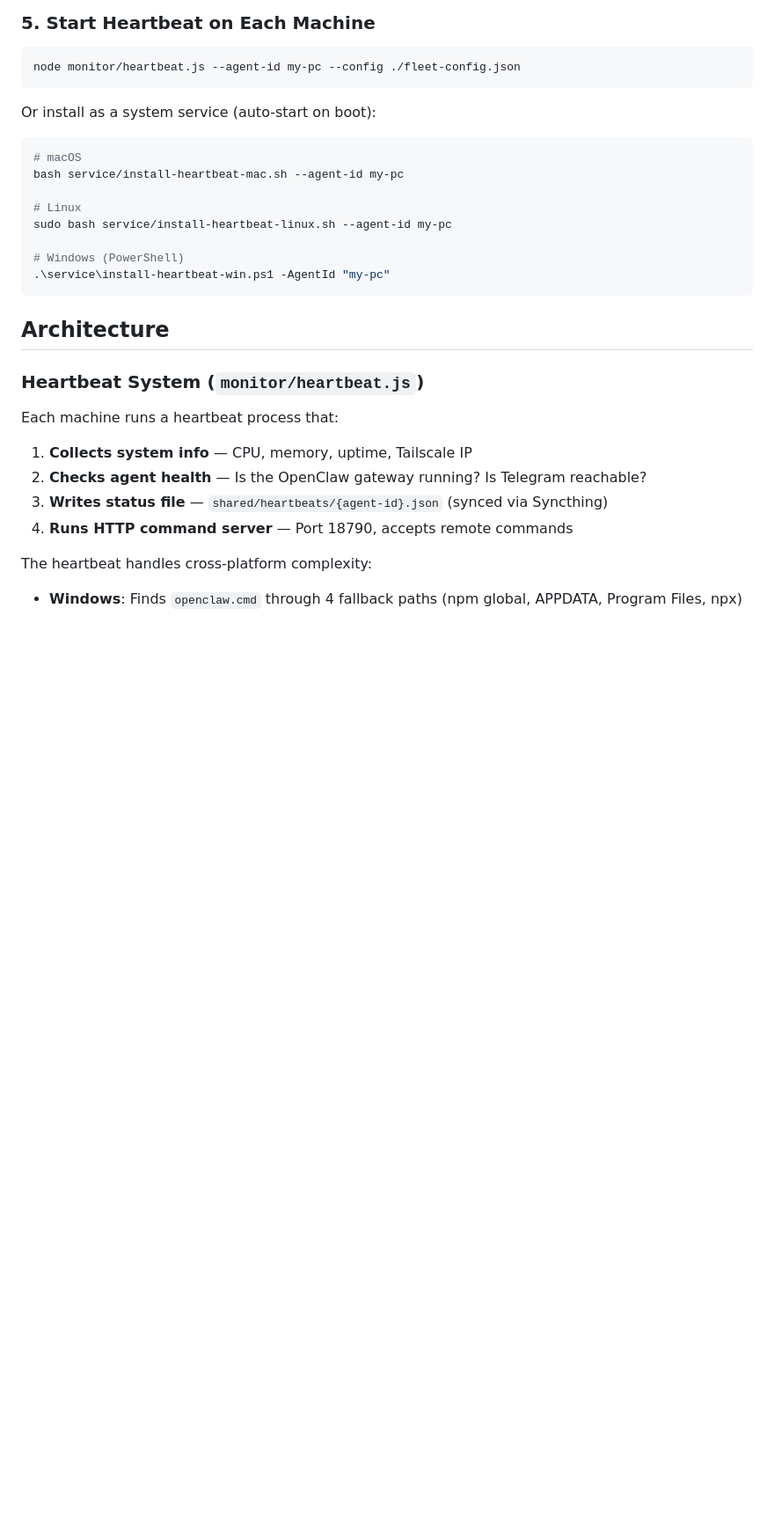
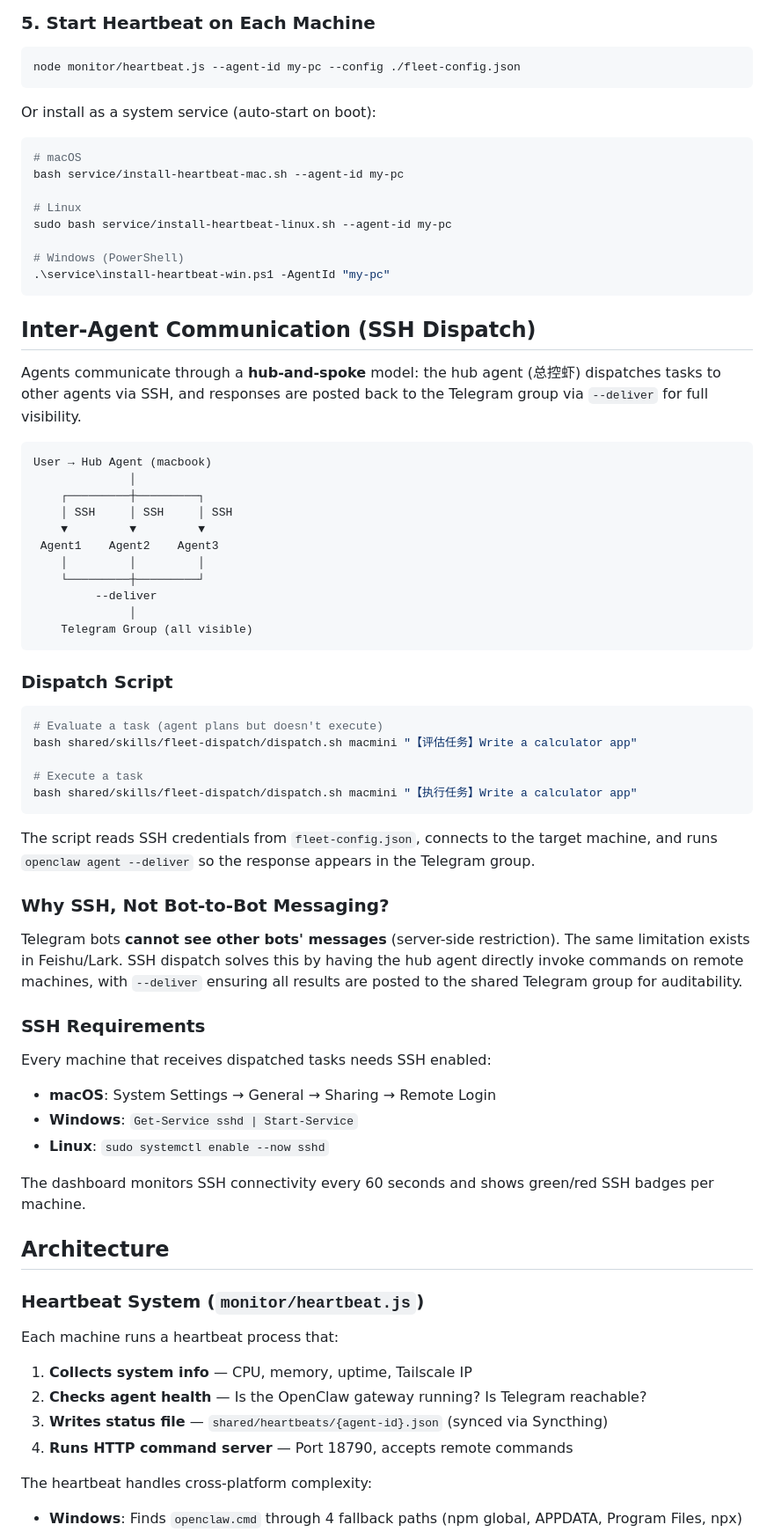
Before and after one commit to MARSAIalpha/claw-fleet, a Markdown page: README.md, the part around one of its changes. Shown at 88% size. GitHub-like rendering; blank space fills up the shorter version.

Commit message:
docs: add SSH dispatch mechanism to README
Document the hub-and-spoke SSH dispatch architecture for inter-agent
communication. Explains why SSH is needed (Telegram bot-to-bot limitation),
how dispatch.sh works, and SSH setup requirements per platform.

Co-Authored-By: Claude Opus 4.6 <noreply@anthropic.com>

````diff
--- a/README.md
+++ b/README.md
@@ -134,6 +133,49 @@ sudo bash service/install-heartbeat-linux.sh --agent-id my-pc
 .\service\install-heartbeat-win.ps1 -AgentId "my-pc"
 ```
 
+## Inter-Agent Communication (SSH Dispatch)
+
+Agents communicate through a **hub-and-spoke** model: the hub agent (总控虾) dispatches tasks to other agents via SSH, and responses are posted back to the Telegram group via `--deliver` for full visibility.
+
+```
+User → Hub Agent (macbook)
+              │
+    ┌─────────┼─────────┐
+    │ SSH     │ SSH     │ SSH
+    ▼         ▼         ▼
+ Agent1    Agent2    Agent3
+    │         │         │
+    └─────────┼─────────┘
+         --deliver
+              │
+    Telegram Group (all visible)
+```
+
+### Dispatch Script
+
+```bash
+# Evaluate a task (agent plans but doesn't execute)
+bash shared/skills/fleet-dispatch/dispatch.sh macmini "【评估任务】Write a calculator app"
+
+# Execute a task
+bash shared/skills/fleet-dispatch/dispatch.sh macmini "【执行任务】Write a calculator app"
+```
+
+The script reads SSH credentials from `fleet-config.json`, connects to the target machine, and runs `openclaw agent --deliver` so the response appears in the Telegram group.
+
+### Why SSH, Not Bot-to-Bot Messaging?
+
+Telegram bots **cannot see other bots' messages** (server-side restriction). The same limitation exists in Feishu/Lark. SSH dispatch solves this by having the hub agent directly invoke commands on remote machines, with `--deliver` ensuring all results are posted to the shared Telegram group for auditability.
+
+### SSH Requirements
+
+Every machine that receives dispatched tasks needs SSH enabled:
+- **macOS**: System Settings → General → Sharing → Remote Login
+- **Windows**: `Get-Service sshd | Start-Service`
+- **Linux**: `sudo systemctl enable --now sshd`
+
+The dashboard monitors SSH connectivity every 60 seconds and shows green/red SSH badges per machine.
+
 ## Architecture
 
 ### Heartbeat System (`monitor/heartbeat.js`)
````
Also changed, not shown: other parts of README.md (+7 -4 lines).
